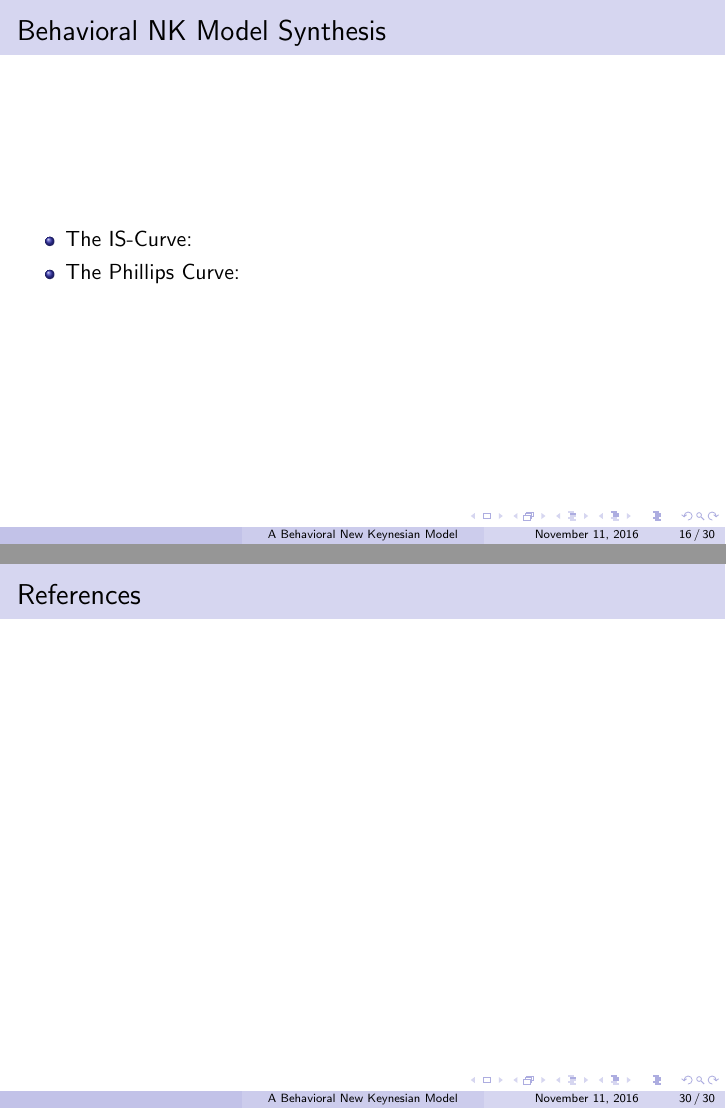
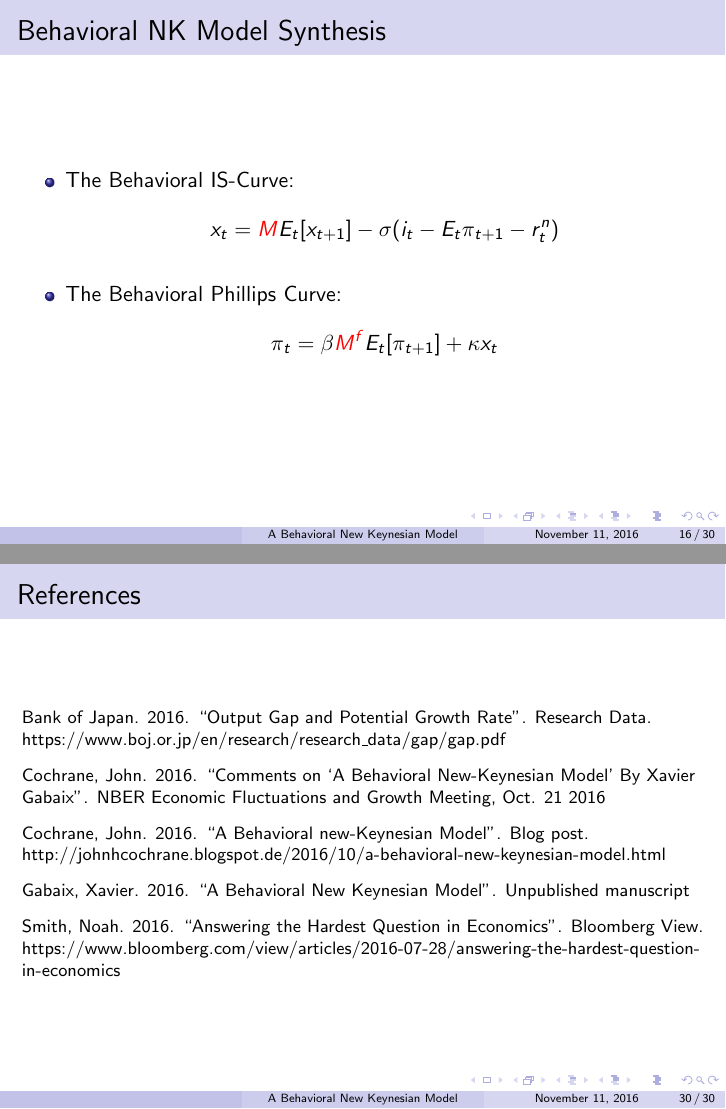
Before and after one commit to pmolligo/Current-Research-in-Macro, LaTeX slides (gabaixSlidesGit.tex): pages 16 and 30 of 30, joined at a grey line. Compiled offline with pdfLaTeX.

Commit message:
Final Changes (Patrick)

```diff
--- a/gabaixSlidesGit.tex
+++ b/gabaixSlidesGit.tex
@@ -340,8 +340,9 @@
 \begin{frame}
 	\frametitle{Behavioral NK Model Synthesis}
 	\begin{itemize}
-		\item The IS-Curve:
-		\item The Phillips Curve:
+		\item The Behavioral IS-Curve: $$x_{t}=\textcolor{red}{M}E_{t}[x_{t+1}]-\sigma(i_{t}-E_{t}\pi_{t+1}-r_{t}^{n})$$\\
+		\vspace{5pt}
+		\item The Behavioral Phillips Curve: $$\pi_{t}=\beta \textcolor{red}{M^{f}}E_{t}[\pi_{t+1}]+\kappa x_{t}$$
 	\end{itemize}
 \end{frame}
 
@@ -516,5 +517,5 @@
 
 \begin{frame}
 	\frametitle{In a nutshell...}
-	``In conclusion, we have a model with quite systematic microfoundations, empirical support in its non-standard features, that is also simple to use.'' (Gabaix, p.34)\\
+	``In conclusion, we have a model with quite systematic microfoundations, empirical support in its non-standard features, that is also simple to use.'' (Gabaix, p. 34)\\
 	\vspace{10pt}
@@ -525,6 +526,18 @@
 
 \begin{frame}
 	\frametitle{References}
+\begin{flushleft}
+\footnotesize
+		Bank of Japan. 2016. ``Output Gap and Potential Growth Rate''. Research Data. https://www.boj.or.jp/en/research/research\_data/gap/gap.pdf\\
+		\vspace{7pt}
+		Cochrane, John. 2016. ``Comments on `A Behavioral New-Keynesian Model' By Xavier Gabaix''. NBER Economic Fluctuations and Growth Meeting, Oct. 21 2016\\
+		\vspace{7pt}
+		Cochrane, John. 2016. ``A Behavioral new-Keynesian Model''. Blog post. http://johnhcochrane.blogspot.de/2016/10/a-behavioral-new-keynesian-model.html\\
+		\vspace{7pt}
+		Gabaix, Xavier. 2016. ``A Behavioral New Keynesian Model''. Unpublished manuscript\\
+		\vspace{7pt}
+		Smith, Noah. 2016. ``Answering the Hardest Question in Economics''. Bloomberg View. https://www.bloomberg.com/view/articles/2016-07-28/answering-the-hardest-question-in-economics
+\end{flushleft}
 \end{frame}
 
 %------------------------------------------------
```
Also changed, not shown: gabaixSlidesGit.pdf, gabaixSlidesGit.tex (2 more changed lines).
